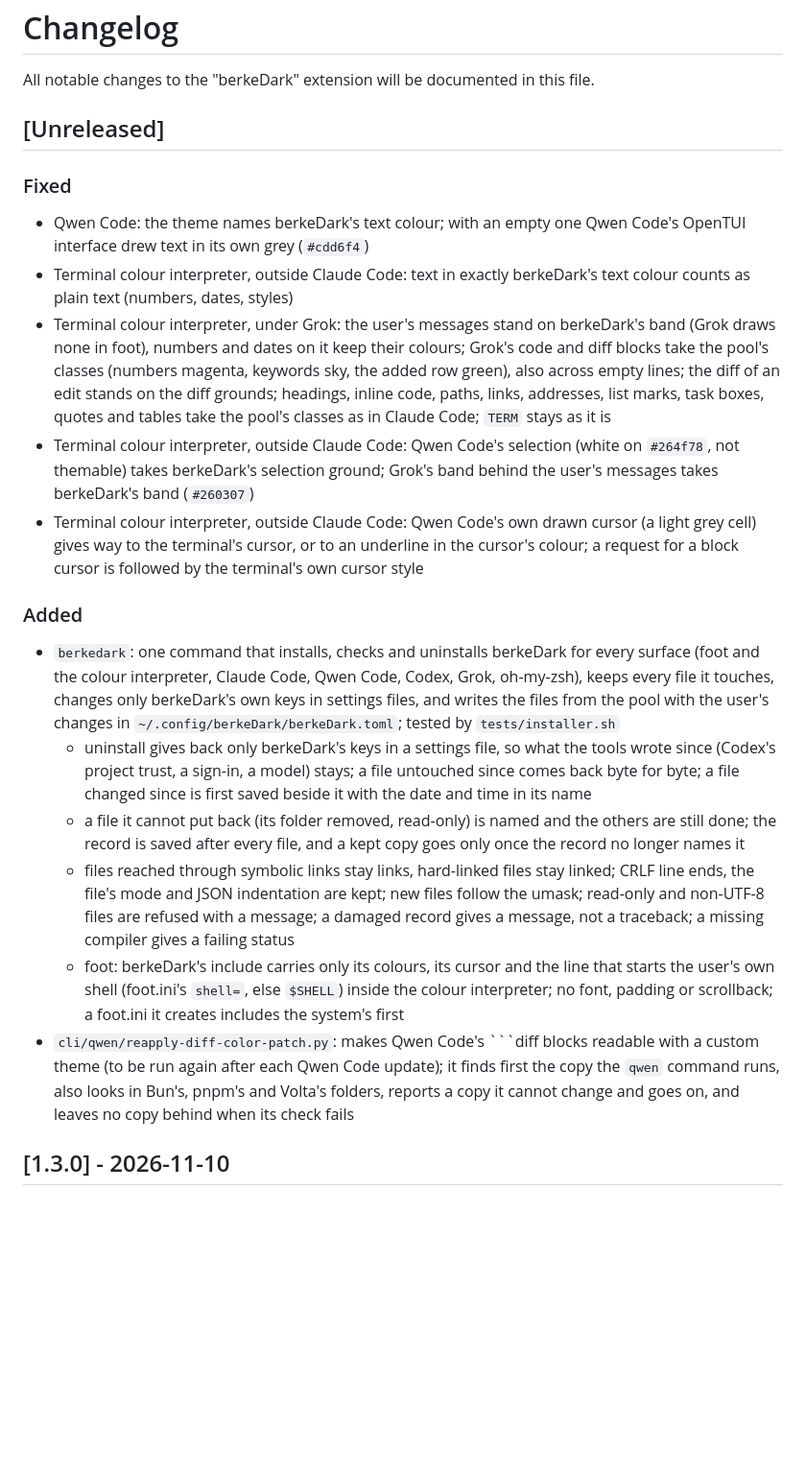
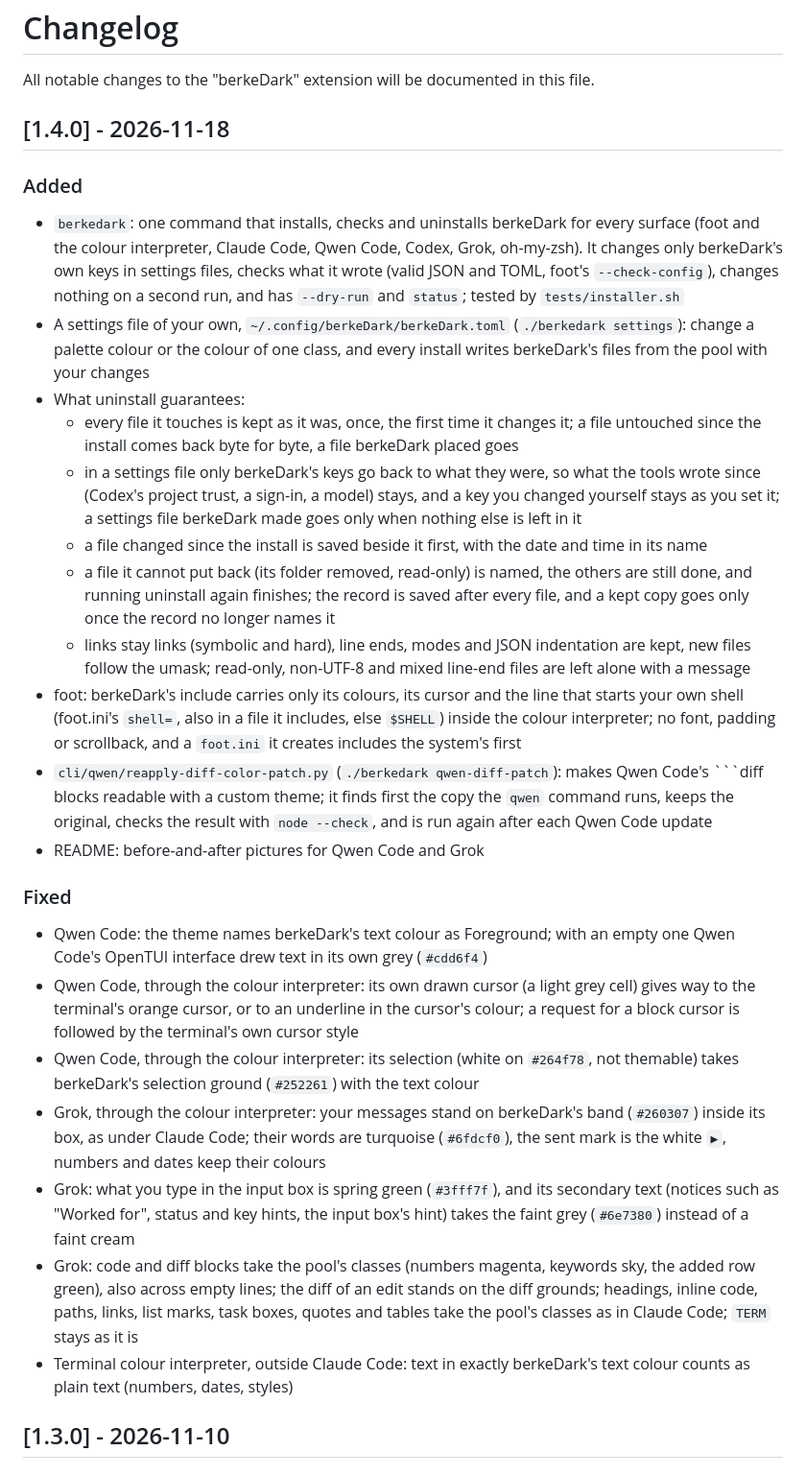
Before and after one commit to BerkeGulmen/berkeDark, a Markdown page: CHANGELOG.md, the part around the change. Shown at 96% size. Rendered like a GitHub page; blank space fills up the shorter version.

````diff
--- a/CHANGELOG.md
+++ b/CHANGELOG.md
@@ -2,22 +2,29 @@
 
 All notable changes to the "berkeDark" extension will be documented in this file.
 
-## [Unreleased]
+## [1.4.0] - 2026-11-18
+
+### Added
+- `berkedark`: one command that installs, checks and uninstalls berkeDark for every surface (foot and the colour interpreter, Claude Code, Qwen Code, Codex, Grok, oh-my-zsh). It changes only berkeDark's own keys in settings files, checks what it wrote (valid JSON and TOML, foot's `--check-config`), changes nothing on a second run, and has `--dry-run` and `status`; tested by `tests/installer.sh`
+- A settings file of your own, `~/.config/berkeDark/berkeDark.toml` (`./berkedark settings`): change a palette colour or the colour of one class, and every install writes berkeDark's files from the pool with your changes
+- What uninstall guarantees:
+  - every file it touches is kept as it was, once, the first time it changes it; a file untouched since the install comes back byte for byte, a file berkeDark placed goes
+  - in a settings file only berkeDark's keys go back to what they were, so what the tools wrote since (Codex's project trust, a sign-in, a model) stays, and a key you changed yourself stays as you set it; a settings file berkeDark made goes only when nothing else is left in it
+  - a file changed since the install is saved beside it first, with the date and time in its name
+  - a file it cannot put back (its folder removed, read-only) is named, the others are still done, and running uninstall again finishes; the record is saved after every file, and a kept copy goes only once the record no longer names it
+  - links stay links (symbolic and hard), line ends, modes and JSON indentation are kept, new files follow the umask; read-only, non-UTF-8 and mixed line-end files are left alone with a message
+- foot: berkeDark's include carries only its colours, its cursor and the line that starts your own shell (foot.ini's `shell=`, also in a file it includes, else `$SHELL`) inside the colour interpreter; no font, padding or scrollback, and a `foot.ini` it creates includes the system's first
+- `cli/qwen/reapply-diff-color-patch.py` (`./berkedark qwen-diff-patch`): makes Qwen Code's ```diff blocks readable with a custom theme; it finds first the copy the `qwen` command runs, keeps the original, checks the result with `node --check`, and is run again after each Qwen Code update
+- README: before-and-after pictures for Qwen Code and Grok
 
 ### Fixed
-- Qwen Code: the theme names berkeDark's text colour; with an empty one Qwen Code's OpenTUI interface drew text in its own grey (`#cdd6f4`)
+- Qwen Code: the theme names berkeDark's text colour as Foreground; with an empty one Qwen Code's OpenTUI interface drew text in its own grey (`#cdd6f4`)
+- Qwen Code, through the colour interpreter: its own drawn cursor (a light grey cell) gives way to the terminal's orange cursor, or to an underline in the cursor's colour; a request for a block cursor is followed by the terminal's own cursor style
+- Qwen Code, through the colour interpreter: its selection (white on `#264f78`, not themable) takes berkeDark's selection ground (`#252261`) with the text colour
+- Grok, through the colour interpreter: your messages stand on berkeDark's band (`#260307`) inside its box, as under Claude Code; their words are turquoise (`#6fdcf0`), the sent mark is the white `▶`, numbers and dates keep their colours
+- Grok: what you type in the input box is spring green (`#3fff7f`), and its secondary text (notices such as "Worked for", status and key hints, the input box's hint) takes the faint grey (`#6e7380`) instead of a faint cream
+- Grok: code and diff blocks take the pool's classes (numbers magenta, keywords sky, the added row green), also across empty lines; the diff of an edit stands on the diff grounds; headings, inline code, paths, links, list marks, task boxes, quotes and tables take the pool's classes as in Claude Code; `TERM` stays as it is
 - Terminal colour interpreter, outside Claude Code: text in exactly berkeDark's text colour counts as plain text (numbers, dates, styles)
-- Terminal colour interpreter, under Grok: the user's messages stand on berkeDark's band (Grok draws none in foot), numbers and dates on it keep their colours; Grok's code and diff blocks take the pool's classes (numbers magenta, keywords sky, the added row green), also across empty lines; the diff of an edit stands on the diff grounds; headings, inline code, paths, links, addresses, list marks, task boxes, quotes and tables take the pool's classes as in Claude Code; `TERM` stays as it is
-- Terminal colour interpreter, outside Claude Code: Qwen Code's selection (white on `#264f78`, not themable) takes berkeDark's selection ground; Grok's band behind the user's messages takes berkeDark's band (`#260307`)
-- Terminal colour interpreter, outside Claude Code: Qwen Code's own drawn cursor (a light grey cell) gives way to the terminal's cursor, or to an underline in the cursor's colour; a request for a block cursor is followed by the terminal's own cursor style
-
-### Added
-- `berkedark`: one command that installs, checks and uninstalls berkeDark for every surface (foot and the colour interpreter, Claude Code, Qwen Code, Codex, Grok, oh-my-zsh), keeps every file it touches, changes only berkeDark's own keys in settings files, and writes the files from the pool with the user's changes in `~/.config/berkeDark/berkeDark.toml`; tested by `tests/installer.sh`
-  - uninstall gives back only berkeDark's keys in a settings file, so what the tools wrote since (Codex's project trust, a sign-in, a model) stays; a file untouched since comes back byte for byte; a file changed since is first saved beside it with the date and time in its name
-  - a file it cannot put back (its folder removed, read-only) is named and the others are still done; the record is saved after every file, and a kept copy goes only once the record no longer names it
-  - files reached through symbolic links stay links, hard-linked files stay linked; CRLF line ends, the file's mode and JSON indentation are kept; new files follow the umask; read-only and non-UTF-8 files are refused with a message; a damaged record gives a message, not a traceback; a missing compiler gives a failing status
-  - foot: berkeDark's include carries only its colours, its cursor and the line that starts the user's own shell (foot.ini's `shell=`, else `$SHELL`) inside the colour interpreter; no font, padding or scrollback; a foot.ini it creates includes the system's first
-- `cli/qwen/reapply-diff-color-patch.py`: makes Qwen Code's ```diff blocks readable with a custom theme (to be run again after each Qwen Code update); it finds first the copy the `qwen` command runs, also looks in Bun's, pnpm's and Volta's folders, reports a copy it cannot change and goes on, and leaves no copy behind when its check fails
 
 ## [1.3.0] - 2026-11-10
 
````
Also changed, not shown: README.md (+23 -0 lines), pool/targets/README.md (+23 -0 lines), grok-band-box.png (added), grok-input.png (added), grok-secondary-grey.png (added), qwen-ink-before-after.png (added), qwen-selection.png (added), 2 other files.
